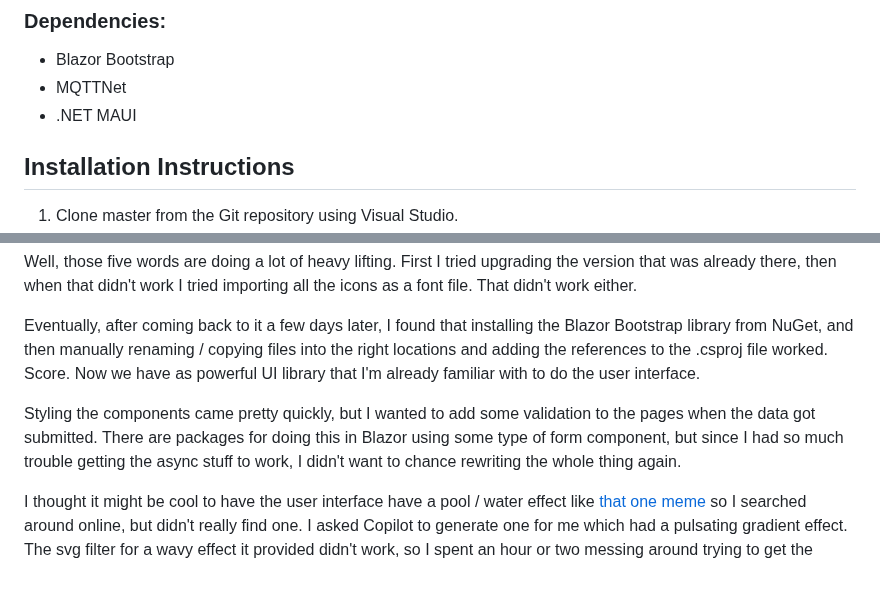
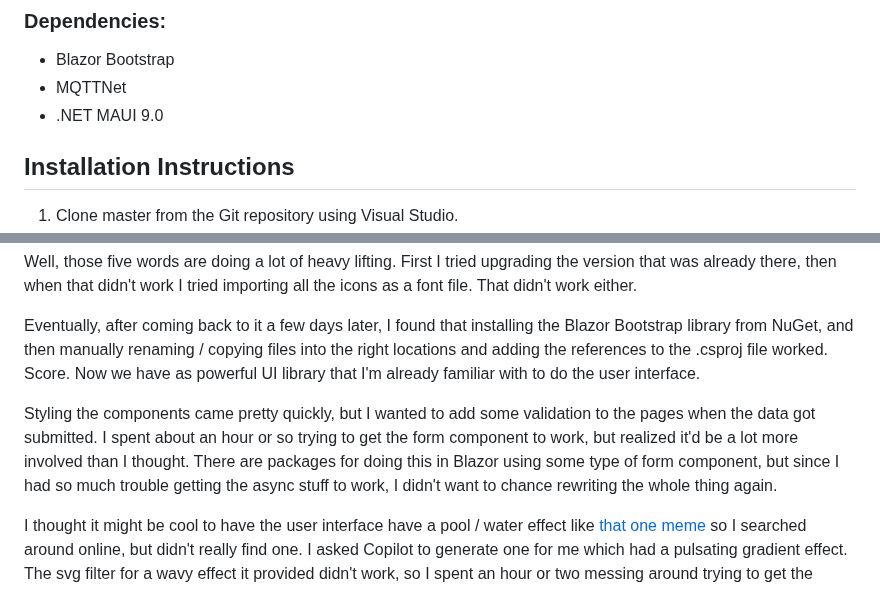
Before and after one commit to pringlulz/HydroMonitor, a Markdown page: README.md, 2 parts joined by grey strips. Rendered like a GitHub page.

```diff
--- a/README.md
+++ b/README.md
@@ -12,7 +12,7 @@ It works in tandem with an MQTT application running on a Raspberry Pi or other d
 ### Dependencies:
  - Blazor Bootstrap
  - MQTTNet
- - .NET MAUI
+ - .NET MAUI 9.0
 
 ## Installation Instructions
 1. Clone master from the Git repository using Visual Studio.
@@ -48,7 +48,7 @@ Well, those five words are doing a lot of heavy lifting. First I tried upgrading
 
 Eventually, after coming back to it a few days later, I found that installing the Blazor Bootstrap library from NuGet, and then manually renaming / copying files into the right locations and adding the references to the .csproj file worked. Score. Now we have as powerful UI library that I'm already familiar with to do the user interface.
 
-Styling the components came pretty quickly, but I wanted to add some validation to the pages when the data got submitted. There are packages for doing this in Blazor using some type of form component, but since I had so much trouble getting the async stuff to work, I didn't want to chance rewriting the whole thing again.
+Styling the components came pretty quickly, but I wanted to add some validation to the pages when the data got submitted. I spent about an hour or so trying to get the form component to work, but realized it'd be a lot more involved than I thought. There are packages for doing this in Blazor using some type of form component, but since I had so much trouble getting the async stuff to work, I didn't want to chance rewriting the whole thing again.
 
 I thought it might be cool to have the user interface have a pool / water effect like [that one meme](https://chameleonmemes.com/wp-content/uploads/2024/03/What-is-the-point-fo-this.jpeg) so I searched around online, but didn't really find one. I asked Copilot to generate one for me which had a pulsating gradient effect. The svg filter for a wavy effect it provided didn't work, so I spent an hour or two messing around trying to get the syntax to work. It looked the exact same as other exmaples but seemed to not even register. Maybe MAUI Blazor doesn't support that feature? I gave up on the idea.
 
```
